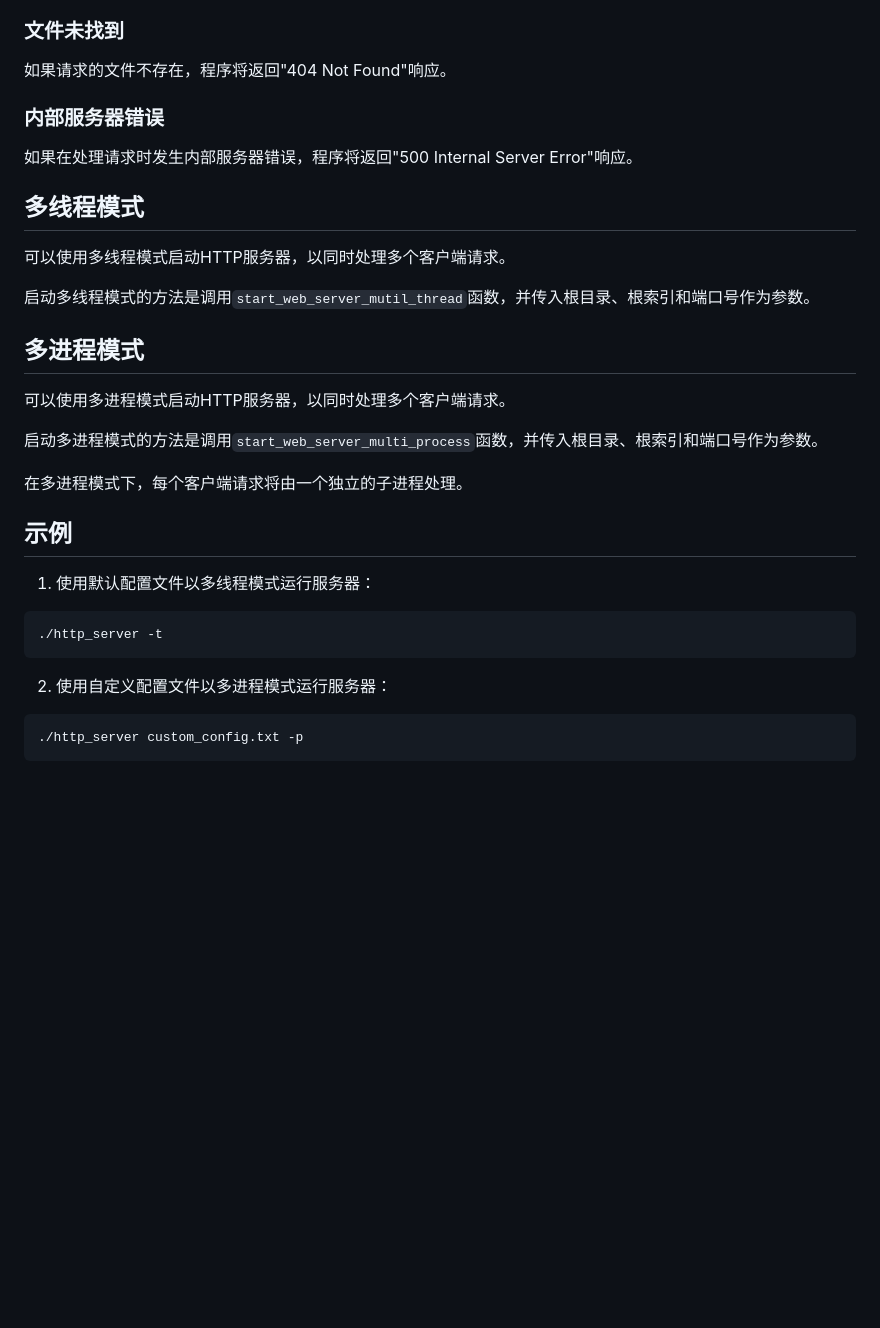
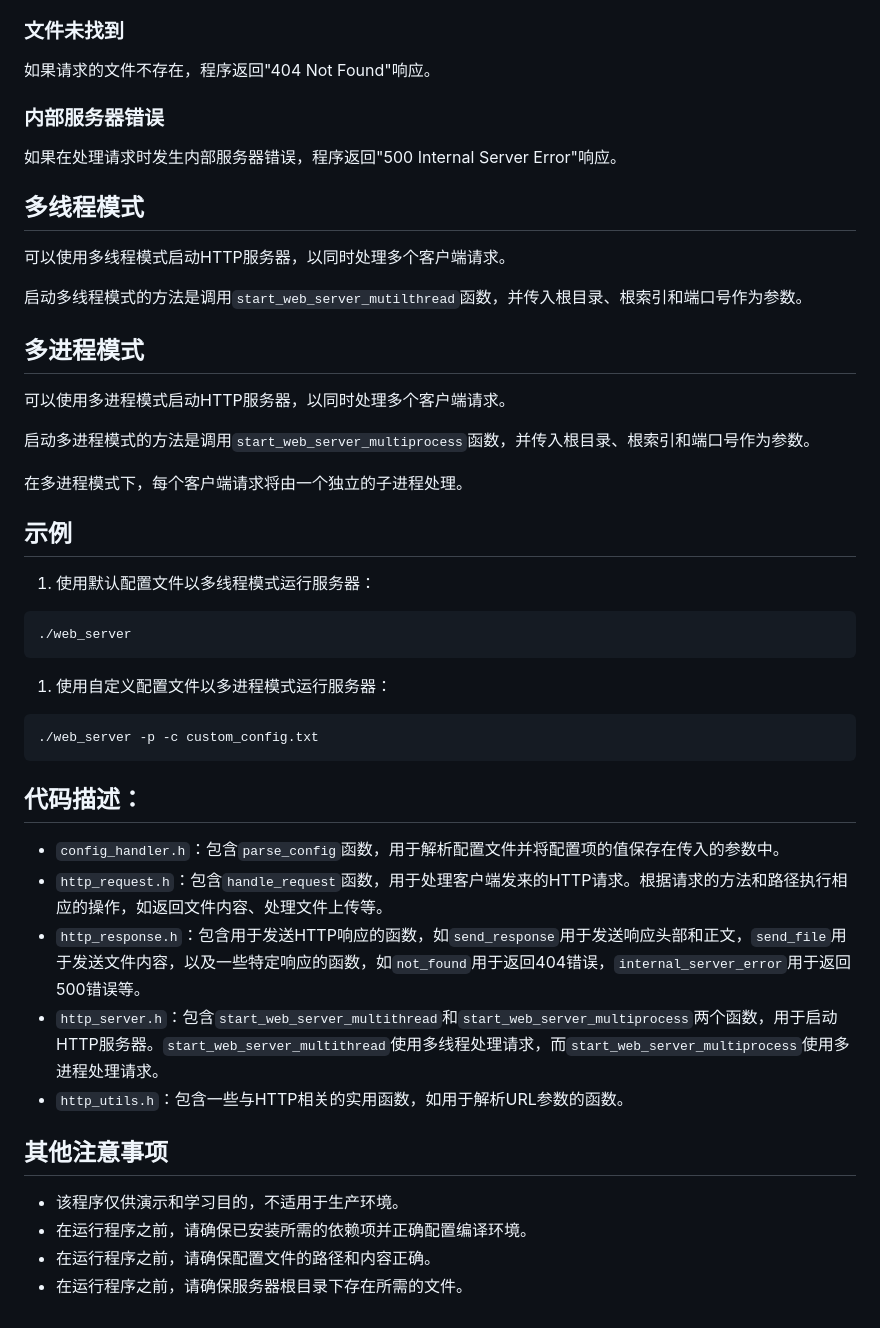
Before and after one commit to mmdxiaoxin/web_server, a Markdown page: README.md, the part around one of its changes. Drawn GitHub-style; blank space fills up the shorter version.

````diff
--- a/README.md
+++ b/README.md
@@ -80,23 +84,23 @@ port=8080
 
 ### 文件未找到
 
-如果请求的文件不存在，程序将返回"404 Not Found"响应。
+如果请求的文件不存在，程序返回"404 Not Found"响应。
 
 ### 内部服务器错误
 
-如果在处理请求时发生内部服务器错误，程序将返回"500 Internal Server Error"响应。
+如果在处理请求时发生内部服务器错误，程序返回"500 Internal Server Error"响应。
 
 ## 多线程模式
 
 可以使用多线程模式启动HTTP服务器，以同时处理多个客户端请求。
 
-启动多线程模式的方法是调用`start_web_server_mutil_thread`函数，并传入根目录、根索引和端口号作为参数。
+启动多线程模式的方法是调用`start_web_server_mutilthread`函数，并传入根目录、根索引和端口号作为参数。
 
 ## 多进程模式
 
 可以使用多进程模式启动HTTP服务器，以同时处理多个客户端请求。
 
-启动多进程模式的方法是调用`start_web_server_multi_process`函数，并传入根目录、根索引和端口号作为参数。
+启动多进程模式的方法是调用`start_web_server_multiprocess`函数，并传入根目录、根索引和端口号作为参数。
 
 在多进程模式下，每个客户端请求将由一个独立的子进程处理。
 
@@ -105,13 +109,26 @@ port=8080
 1. 使用默认配置文件以多线程模式运行服务器：
 
 ```bash
-./http_server -t
+./web_server
 ```
 
-2. 使用自定义配置文件以多进程模式运行服务器：
+1. 使用自定义配置文件以多进程模式运行服务器：
 
 ```bash
-./http_server custom_config.txt -p
+./web_server -p -c custom_config.txt
 ```
 
-##
+## 代码描述：
+
+- `config_handler.h`：包含`parse_config`函数，用于解析配置文件并将配置项的值保存在传入的参数中。
+- `http_request.h`：包含`handle_request`函数，用于处理客户端发来的HTTP请求。根据请求的方法和路径执行相应的操作，如返回文件内容、处理文件上传等。
+- `http_response.h`：包含用于发送HTTP响应的函数，如`send_response`用于发送响应头部和正文，`send_file`用于发送文件内容，以及一些特定响应的函数，如`not_found`用于返回404错误，`internal_server_error`用于返回500错误等。
+- `http_server.h`：包含`start_web_server_multithread`和`start_web_server_multiprocess`两个函数，用于启动HTTP服务器。`start_web_server_multithread`使用多线程处理请求，而`start_web_server_multiprocess`使用多进程处理请求。
+- `http_utils.h`：包含一些与HTTP相关的实用函数，如用于解析URL参数的函数。
+
+## 其他注意事项
+
+- 该程序仅供演示和学习目的，不适用于生产环境。
+- 在运行程序之前，请确保已安装所需的依赖项并正确配置编译环境。
+- 在运行程序之前，请确保配置文件的路径和内容正确。
+- 在运行程序之前，请确保服务器根目录下存在所需的文件。
````
Also changed, not shown: other parts of README.md (+22 -18 lines).
